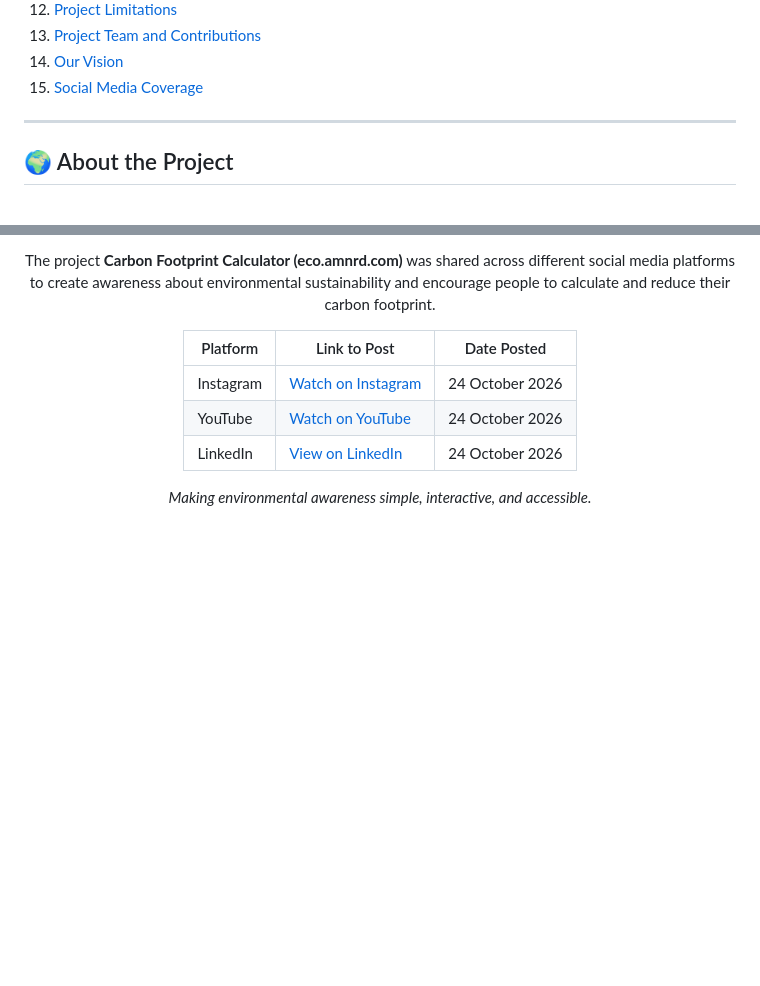
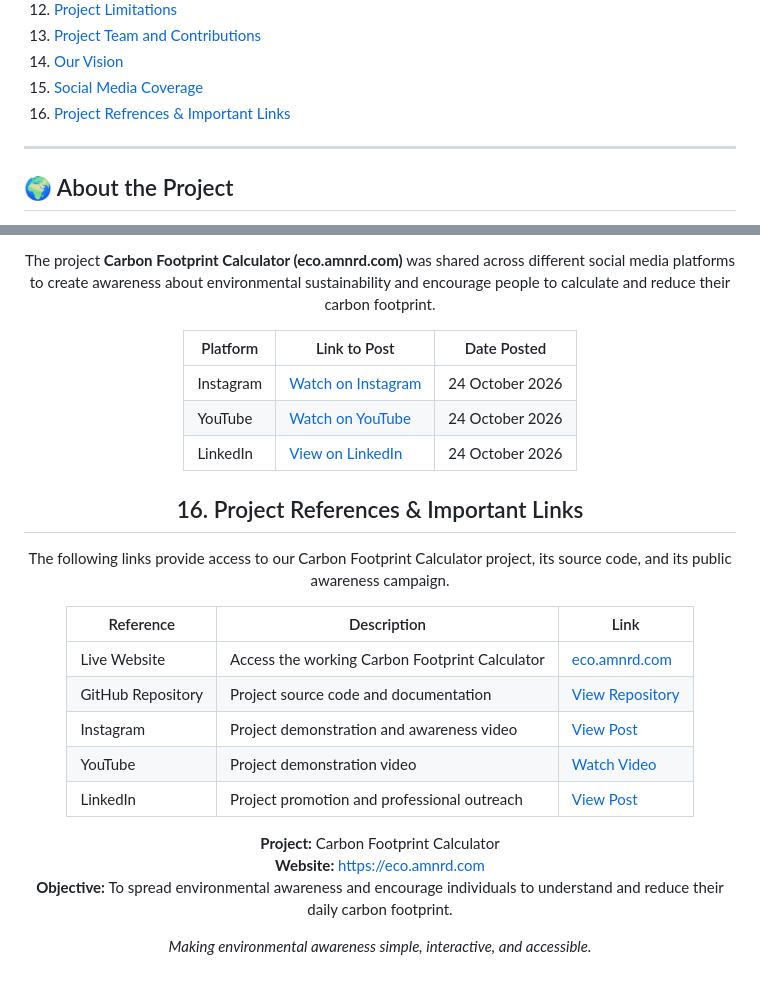
Before and after one commit to ameenreshed/CHE110-Carbon-Footprint-Calculator, a Markdown page: readme.md, 2 parts joined by grey strips. GitHub-like rendering; blank space fills up the shorter version.

```diff
--- a/readme.md
+++ b/readme.md
@@ -27,6 +27,7 @@ The platform estimates annual CO₂-equivalent emissions based on everyday activ
 13. [Project Team and Contributions](#-project-team-and-contributions)
 14. [Our Vision](#-our-vision)
 15. [Social Media Coverage ](#-social-media-coverage)
+16. [Project Refrences & Important Links](#-project-refrences-&-important-links)
 ---
 
 ## 🌍 About the Project
@@ -469,6 +470,22 @@ The project **Carbon Footprint Calculator (eco.amnrd.com)** was shared across di
 | LinkedIn | [View on LinkedIn](https://lnkd.in/p/gsCZYePH) | 24 October 2026 |
 
 
+## 16. Project References & Important Links
+
+The following links provide access to our Carbon Footprint Calculator project, its source code, and its public awareness campaign.
+
+| Reference | Description | Link |
+|---|---|---|
+| Live Website | Access the working Carbon Footprint Calculator | [eco.amnrd.com](https://eco.amnrd.com) |
+| GitHub Repository | Project source code and documentation | [View Repository](YOUR_GITHUB_REPOSITORY_LINK) |
+| Instagram | Project demonstration and awareness video | [View Post](https://www.instagram.com/reel/De4f8OxJ-6x/?xtok=bHJqZXNoc2wyZmF6) |
+| YouTube | Project demonstration video | [Watch Video](https://youtu.be/6S8Uxjzk6rY?si=8G4JJ2TNhjkmu1zP) |
+| LinkedIn | Project promotion and professional outreach | [View Post](https://lnkd.in/p/gsCZYePH) |
+
+**Project:** Carbon Footprint Calculator
+**Website:** https://eco.amnrd.com
+**Objective:** To spread environmental awareness and encourage individuals to understand and reduce their daily carbon footprint.
+
 *Making environmental awareness simple, interactive, and accessible.*
 
 </div>
```
